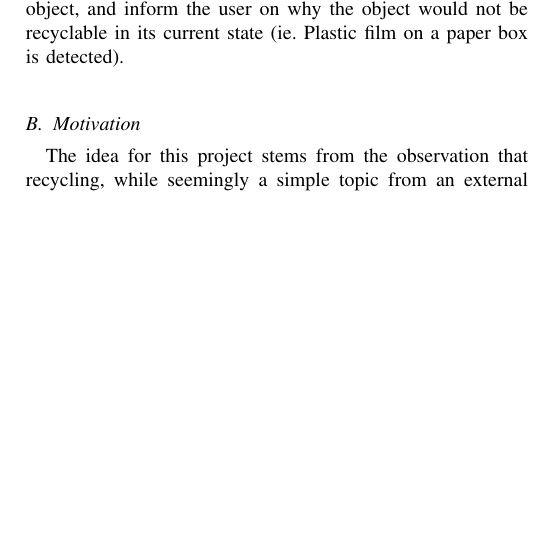
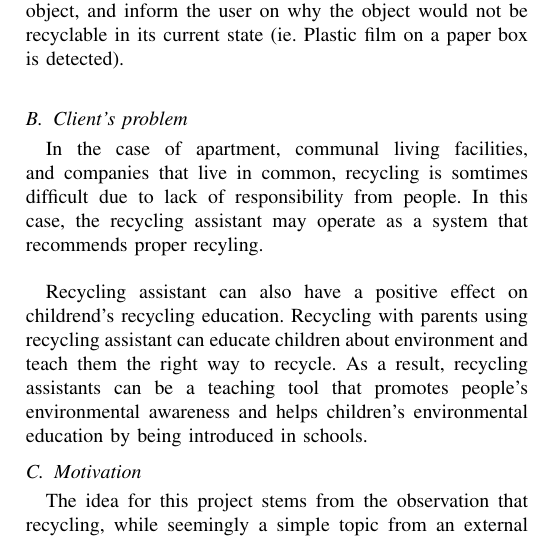
Before and after one commit to 2021hy-team6/projects-blog, a LaTeX paper (docs/files/recycling-assistant-paper-WIP.tex): part of one column of page 2 of 12, cut so that both start at the same text, the shorter picture padded with empty space. Compiled offline with pdfLaTeX; a missing font is replaced by an installed copy or a similar font; a LaTeX package or settings file that is missing is left out.

Commit message:
add client's problem

```diff
--- a/docs/files/recycling-assistant-paper-WIP.tex
+++ b/docs/files/recycling-assistant-paper-WIP.tex
@@ -96,6 +96,11 @@ Recycling can be a convoluted topic at times, with people sometimes confusing wh
 
 Our goal is to provide an assistant program that can quickly guide the user to which type of category of recycling the item that the user shows the camera, belongs in - if it is recyclable to begin with. Otherwise, they will be notified that it is more fitted to general waste, or unknown. This would help cut down on the issue of the user either not being sure of whether the object is recyclable and disposing of it in general waste, as well as help provide the user with helpful tips on how to optimize their recycle behavior.\\
 We hope to also be able to incorporate the detection of different materials in a way such that the Assistant can differentiate between several types of material on the same object, and inform the user on why the object would not be recyclable in its current state (ie. Plastic film on a paper box is detected).\\
+
+\subsection{Client's problem}
+In the case of apartment, communal living facilities, and companies that live in common, recycling is somtimes difficult due to lack of responsibility from people. In this case, the recycling assistant may operate as a system that recommends proper recyling. \\
+
+Recycling assistant can also have a positive effect on childrend's recycling education. Recycling with parents using recycling assistant can educate children about environment and teach them the right way to recycle. As a result, recycling assistants can be a teaching tool that promotes people's environmental awareness and helps children's environmental education by being introduced in schools.
 
 \subsection{Motivation}
 
```
Also changed, not shown: docs/files/recycling-assistant-paper-WIP.pdf, 18 other files.
